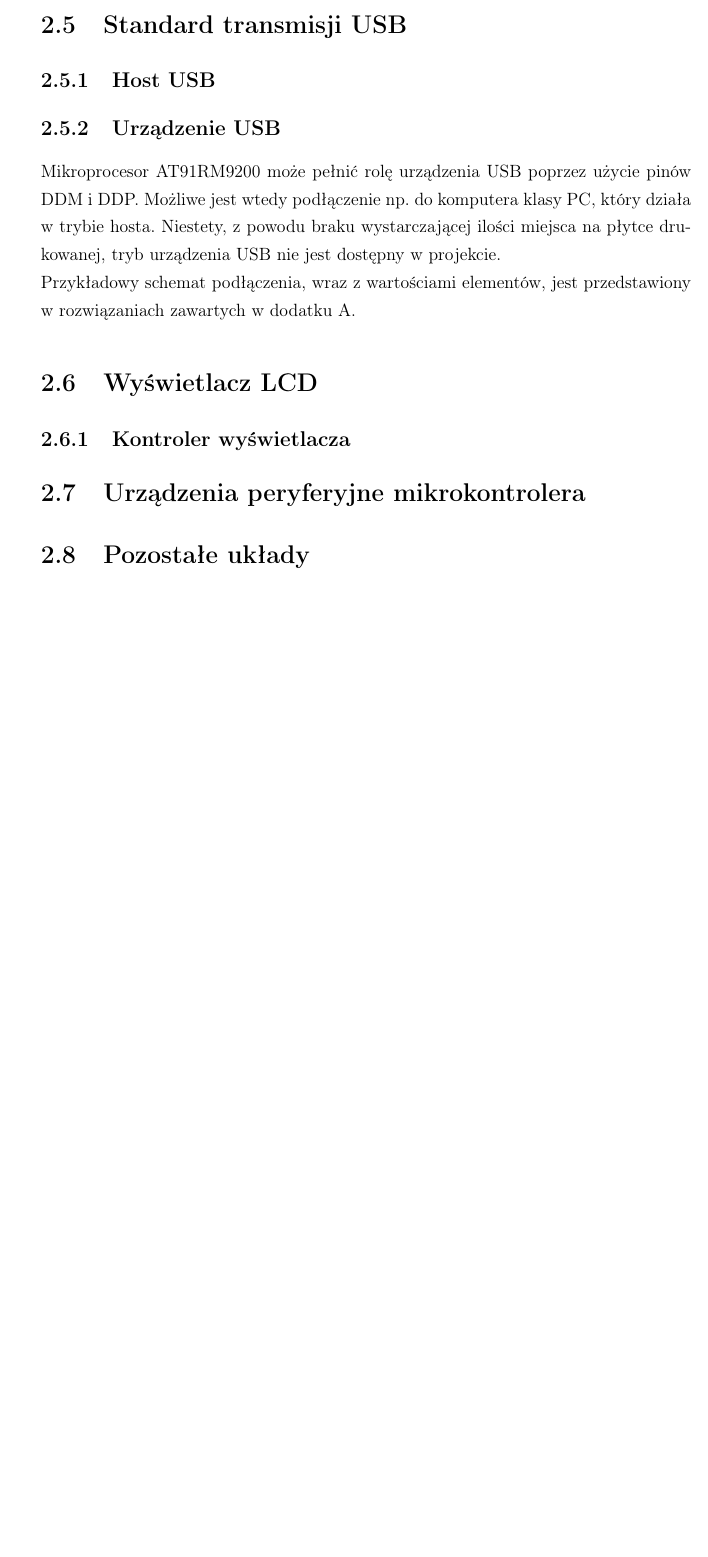
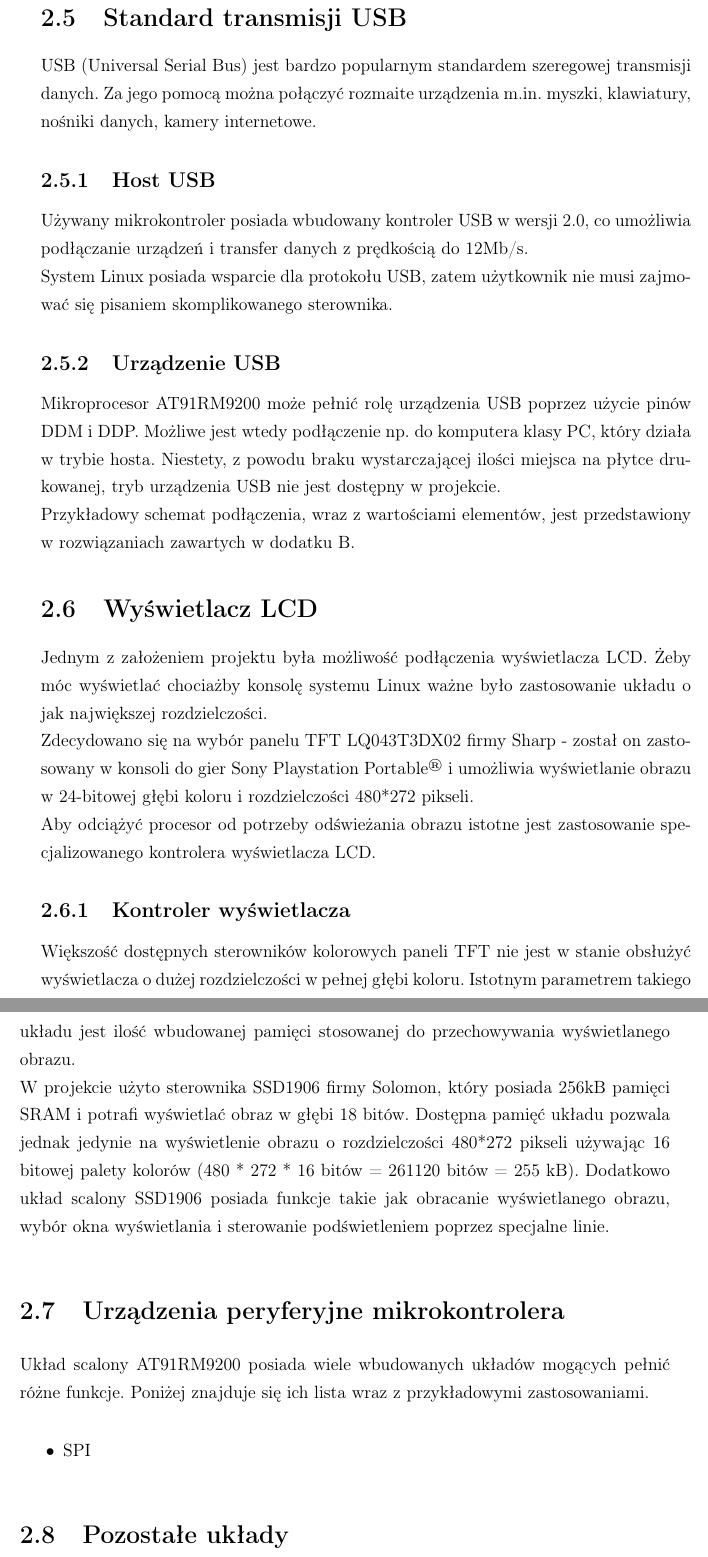
Before and after one commit to kubaodias/armboard, a LaTeX book (text/dyplom.tex): part of page 13 of 25 before the commit and two parts of pages 13 and 14 of 29 after it, the two joined at a grey line, cut so that both start at the same text, the shorter picture padded with empty space. Compiled offline with pdfLaTeX.

Commit message:
Pictures, LCD

```diff
--- a/text/dyplom.tex
+++ b/text/dyplom.tex
@@ -8,6 +8,7 @@
 \usepackage[pdftex]{graphicx}
 \usepackage[T1]{fontenc}
 \usepackage{listings}
+\usepackage{subfigure}
 
 \geometry{verbose,a4paper,tmargin=2.5cm,bmargin=2.5cm,lmargin=3cm,rmargin=2.5cm}
 
@@ -164,14 +165,26 @@
 				Platforma ma możliwość włożenia 2 kart pamięci SD/MMC. Na pierwszej z nich znajduje się główny system plików i korzysta ona ze standardowego równoległego, 4-bitowego interfejsu MCI (Multimedia Card Interface) w celu jak najszybszej pracy. Druga z kart używa szeregowego interfejsu SPI i może służyć do zapisywania danych wykorzystywanych przez użytkownika.
 		\section{Standard sieciowy Ethernet}
 		\section{Standard transmisji USB}
+			USB (Universal Serial Bus) jest bardzo popularnym standardem szeregowej transmisji danych. Za jego pomocą można połączyć rozmaite urządzenia m.in. myszki, klawiatury, nośniki danych, kamery internetowe.
 			\subsection{Host USB}
-
-			\subsection{Urządzenie USB}Mikroprocesor AT91RM9200 może pełnić rolę urządzenia USB poprzez użycie pinów DDM i DDP. Możliwe jest wtedy podłączenie np. do komputera klasy PC, który działa w trybie hosta. Niestety, z powodu braku wystarczającej ilości miejsca na płytce drukowanej, tryb urządzenia USB nie jest dostępny w projekcie.\\
+				Używany mikrokontroler posiada wbudowany kontroler USB w wersji 2.0, co umożliwia podłączanie urządzeń i transfer danych z prędkością do 12Mb/s.\\
+				System Linux posiada wsparcie dla protokołu USB, zatem użytkownik nie musi zajmować się pisaniem skomplikowanego sterownika.
+			\subsection{Urządzenie USB}
+				Mikroprocesor AT91RM9200 może pełnić rolę urządzenia USB poprzez użycie pinów DDM i DDP. Możliwe jest wtedy podłączenie np. do komputera klasy PC, który działa w trybie hosta. Niestety, z powodu braku wystarczającej ilości miejsca na płytce drukowanej, tryb urządzenia USB nie jest dostępny w projekcie.\\
 			Przykładowy schemat podłączenia, wraz z wartościami elementów, jest przedstawiony w rozwiązaniach zawartych w dodatku \ref{app:przykladowe_projekty}.
 
 		\section{Wyświetlacz LCD}
+			Jednym z założeniem projektu była możliwość podłączenia wyświetlacza LCD. Żeby móc wyświetlać chociażby konsolę systemu Linux ważne było zastosowanie układu o jak największej rozdzielczości.\\
+			Zdecydowano się na wybór panelu TFT LQ043T3DX02 firmy Sharp - został on zastosowany w konsoli do gier Sony Playstation Portable\textsuperscript{\textregistered} i umożliwia wyświetlanie obrazu w 24-bitowej głębi koloru i rozdzielczości 480*272 pikseli.\\
+			Aby odciążyć procesor od potrzeby odświeżania obrazu istotne jest zastosowanie specjalizowanego kontrolera wyświetlacza LCD.
 			\subsection{Kontroler wyświetlacza}
+				Większość dostępnych sterowników kolorowych paneli TFT nie jest w stanie obsłużyć wyświetlacza o dużej rozdzielczości w pełnej głębi koloru. Istotnym parametrem takiego układu jest ilość wbudowanej pamięci stosowanej do przechowywania wyświetlanego obrazu.\\
+				W projekcie użyto sterownika SSD1906 firmy Solomon, który posiada 256kB pamięci SRAM i potrafi wyświetlać obraz w głębi 18 bitów. Dostępna pamięć układu pozwala jednak jedynie na wyświetlenie obrazu o rozdzielczości 480*272 pikseli używając 16 bitowej palety kolorów (480 * 272 * 16 bitów = 261120 bitów = 255 kB). Dodatkowo układ scalony SSD1906 posiada funkcje takie jak obracanie wyświetlanego obrazu, wybór okna wyświetlania i sterowanie podświetleniem poprzez specjalne linie.
 		\section{Urządzenia peryferyjne mikrokontrolera}
+			Układ scalony AT91RM9200 posiada wiele wbudowanych układów mogących pełnić różne funkcje. Poniżej znajduje się ich lista wraz z przykładowymi zastosowaniami.
+			\begin{itemize}
+				\item SPI
+			\end{itemize}
 		\section{Pozostałe układy}
 			\subsection{JTAG}
 				\label{sec:jtag}
```
Also changed, not shown: text/img/cpu_sch.png (added), text/img/ext_brd.png (added), text/img/ext_sch.png (added), text/img/main_brd.png (added), text/img/main_sch.png (added), text/img/pcb1_bottom.jpg (added), text/img/pcb1_top.jpg (added), text/img/pcb2_bottom.jpg (added), text/img/pcb2_top.jpg (added), text/dyplom.tex (73 more changed lines).
